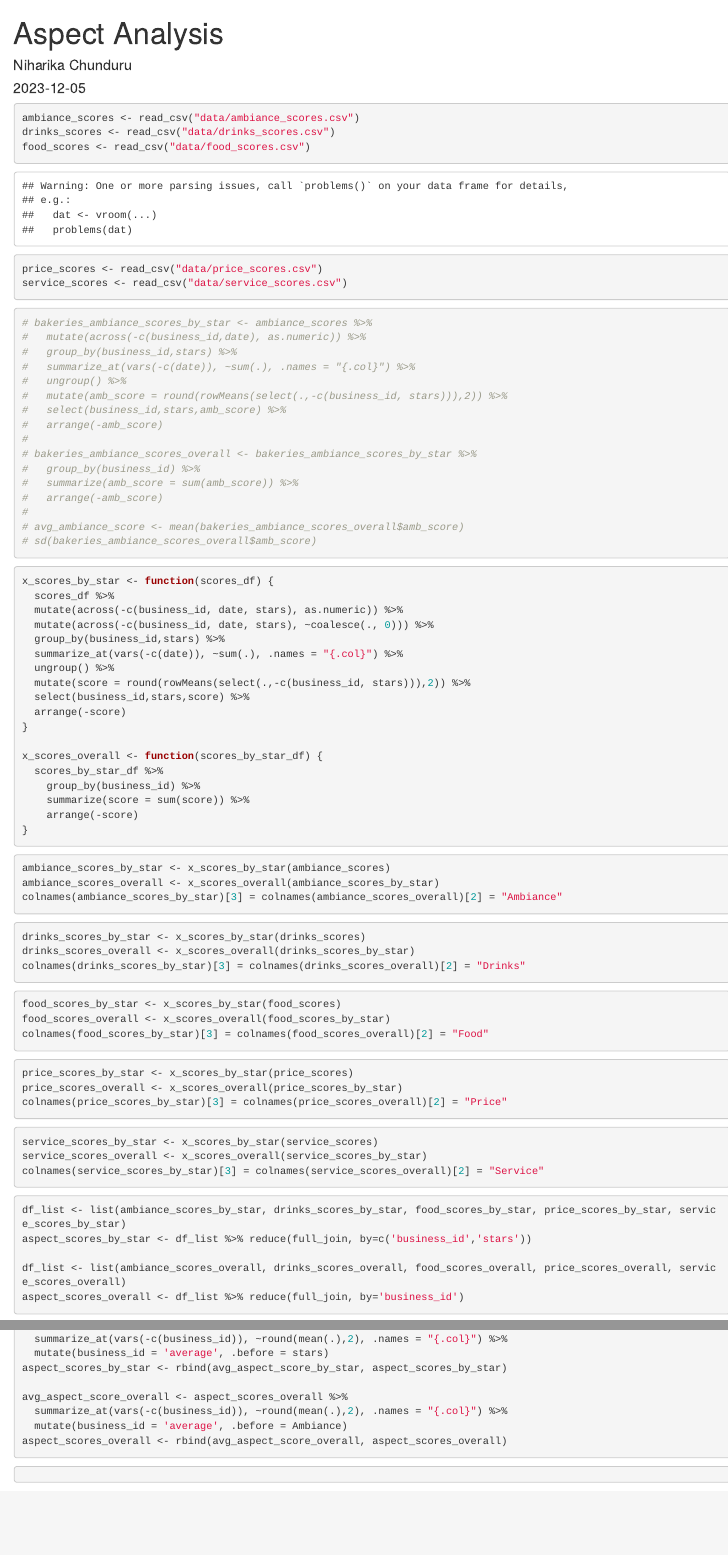
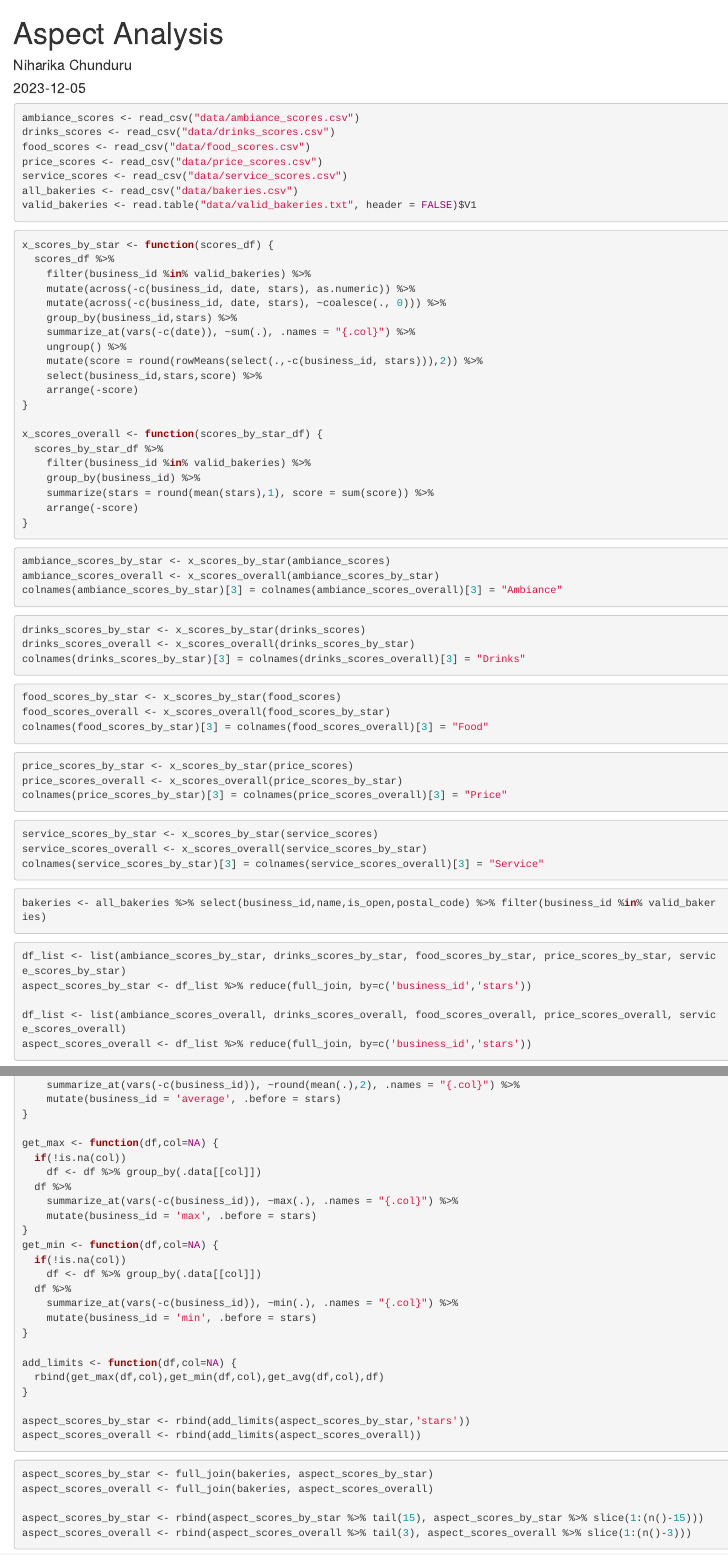
Before and after one commit to NiharikaCNR/Yelp-Bakeries, an R Markdown document (Aspect_Analysis.Rmd): the page in a window 1100 px wide, from its top, and a second part further down, joined at a grey line. Rendered offline with R 4.5, knitr and Pandoc, with nearby package versions; some code elsewhere in the file could not run offline.

Commit message:
Update Aspect Analysis

````diff
--- a/Aspect_Analysis.Rmd
+++ b/Aspect_Analysis.Rmd
@@ -18,51 +18,36 @@ tmap_mode("view")
 options(tigris_use_cache = TRUE)
 ```
 
-```{r read-data, message=FALSE}
+```{r read-data, message=FALSE, warning=FALSE}
 ambiance_scores <- read_csv("data/ambiance_scores.csv")
 drinks_scores <- read_csv("data/drinks_scores.csv")
 food_scores <- read_csv("data/food_scores.csv")
 price_scores <- read_csv("data/price_scores.csv")
 service_scores <- read_csv("data/service_scores.csv")
+all_bakeries <- read_csv("data/bakeries.csv")
+valid_bakeries <- read.table("data/valid_bakeries.txt", header = FALSE)$V1
 ```
 
 
-```{r ambiance-scores, message=FALSE}
-# bakeries_ambiance_scores_by_star <- ambiance_scores %>%
-#   mutate(across(-c(business_id,date), as.numeric)) %>%
-#   group_by(business_id,stars) %>%
-#   summarize_at(vars(-c(date)), ~sum(.), .names = "{.col}") %>%
-#   ungroup() %>%
-#   mutate(amb_score = round(rowMeans(select(.,-c(business_id, stars))),2)) %>%
-#   select(business_id,stars,amb_score) %>%
-#   arrange(-amb_score)
-#
-# bakeries_ambiance_scores_overall <- bakeries_ambiance_scores_by_star %>%
-#   group_by(business_id) %>%
-#   summarize(amb_score = sum(amb_score)) %>%
-#   arrange(-amb_score)
-#
-# avg_ambiance_score <- mean(bakeries_ambiance_scores_overall$amb_score)
-# sd(bakeries_ambiance_scores_overall$amb_score)
-```
-
-```{r methods}
+```{r helper-functions}
 x_scores_by_star <- function(scores_df) {
   scores_df %>%
-  mutate(across(-c(business_id, date, stars), as.numeric)) %>%
-  mutate(across(-c(business_id, date, stars), ~coalesce(., 0))) %>%
-  group_by(business_id,stars) %>%
-  summarize_at(vars(-c(date)), ~sum(.), .names = "{.col}") %>%
-  ungroup() %>%
-  mutate(score = round(rowMeans(select(.,-c(business_id, stars))),2)) %>%
-  select(business_id,stars,score) %>%
-  arrange(-score)
+    filter(business_id %in% valid_bakeries) %>%
+    mutate(across(-c(business_id, date, stars), as.numeric)) %>%
+    mutate(across(-c(business_id, date, stars), ~coalesce(., 0))) %>%
+    group_by(business_id,stars) %>%
+    summarize_at(vars(-c(date)), ~sum(.), .names = "{.col}") %>%
+    ungroup() %>%
+    mutate(score = round(rowMeans(select(.,-c(business_id, stars))),2)) %>%
+    select(business_id,stars,score) %>%
+    arrange(-score)
 }
 
 x_scores_overall <- function(scores_by_star_df) {
   scores_by_star_df %>%
+    filter(business_id %in% valid_bakeries) %>%
     group_by(business_id) %>%
-    summarize(score = sum(score)) %>%
+    summarize(stars = round(mean(stars),1), score = sum(score)) %>%
     arrange(-score)
 }
 ```
@@ -70,39 +55,39 @@ x_scores_overall <- function(scores_by_star_df) {
 ```{r ambiance}
 ambiance_scores_by_star <- x_scores_by_star(ambiance_scores)
 ambiance_scores_overall <- x_scores_overall(ambiance_scores_by_star)
-colnames(ambiance_scores_by_star)[3] = colnames(ambiance_scores_overall)[2] = "Ambiance"
+colnames(ambiance_scores_by_star)[3] = colnames(ambiance_scores_overall)[3] = "Ambiance"
 ```
 
 ```{r drinks}
 drinks_scores_by_star <- x_scores_by_star(drinks_scores)
 drinks_scores_overall <- x_scores_overall(drinks_scores_by_star)
-colnames(drinks_scores_by_star)[3] = colnames(drinks_scores_overall)[2] = "Drinks"
+colnames(drinks_scores_by_star)[3] = colnames(drinks_scores_overall)[3] = "Drinks"
 ```
 
 ```{r food}
 food_scores_by_star <- x_scores_by_star(food_scores)
 food_scores_overall <- x_scores_overall(food_scores_by_star)
-colnames(food_scores_by_star)[3] = colnames(food_scores_overall)[2] = "Food"
+colnames(food_scores_by_star)[3] = colnames(food_scores_overall)[3] = "Food"
 ```
 
 ```{r price}
 price_scores_by_star <- x_scores_by_star(price_scores)
 price_scores_overall <- x_scores_overall(price_scores_by_star)
-colnames(price_scores_by_star)[3] = colnames(price_scores_overall)[2] = "Price"
+colnames(price_scores_by_star)[3] = colnames(price_scores_overall)[3] = "Price"
 ```
 
 ```{r service}
 service_scores_by_star <- x_scores_by_star(service_scores)
 service_scores_overall <- x_scores_overall(service_scores_by_star)
-colnames(service_scores_by_star)[3] = colnames(service_scores_overall)[2] = "Service"
+colnames(service_scores_by_star)[3] = colnames(service_scores_overall)[3] = "Service"
 ```
 
-```{r joins}
+```{r bakeries}
+bakeries <- all_bakeries %>% select(business_id,name,is_open,postal_code) %>% filter(business_id %in% valid_bakeries)
+```
+
+```{r join-scores}
 df_list <- list(ambiance_scores_by_star, drinks_scores_by_star, food_scores_by_star, price_scores_by_star, service_scores_by_star)
 aspect_scores_by_star <- df_list %>% reduce(full_join, by=c('business_id','stars'))
 
 df_list <- list(ambiance_scores_overall, drinks_scores_overall, food_scores_overall, price_scores_overall, service_scores_overall)
-aspect_scores_overall <- df_list %>% reduce(full_join, by='business_id')
-```
-
-```{r add-avergages}
@@ -111,15 +94,5 @@ avg_aspect_score_by_star <- aspect_scores_by_star %>%
-  summarize_at(vars(-c(business_id)), ~round(mean(.),2), .names = "{.col}") %>%
-  mutate(business_id = 'average', .before = stars)
-aspect_scores_by_star <- rbind(avg_aspect_score_by_star, aspect_scores_by_star)
-
-avg_aspect_score_overall <- aspect_scores_overall %>%
-  summarize_at(vars(-c(business_id)), ~round(mean(.),2), .names = "{.col}") %>%
-  mutate(business_id = 'average', .before = Ambiance)
-aspect_scores_overall <- rbind(avg_aspect_score_overall, aspect_scores_overall)
-```
-
-```{bakeries}
-
+aspect_scores_overall <- df_list %>% reduce(full_join, by=c('business_id','stars'))
 ```
 
 
+```{r add-limits}
@@ -125,0 +103,36 @@ aspect_scores_overall <- rbind(avg_aspect_score_overall, aspect_scores_overall)
+    summarize_at(vars(-c(business_id)), ~round(mean(.),2), .names = "{.col}") %>%
+    mutate(business_id = 'average', .before = stars)
+}
+
+get_max <- function(df,col=NA) {
+  if(!is.na(col))
+    df <- df %>% group_by(.data[[col]])
+  df %>%
+    summarize_at(vars(-c(business_id)), ~max(.), .names = "{.col}") %>%
+    mutate(business_id = 'max', .before = stars)
+}
+get_min <- function(df,col=NA) {
+  if(!is.na(col))
+    df <- df %>% group_by(.data[[col]])
+  df %>%
+    summarize_at(vars(-c(business_id)), ~min(.), .names = "{.col}") %>%
+    mutate(business_id = 'min', .before = stars)
+}
+
+add_limits <- function(df,col=NA) {
+  rbind(get_max(df,col),get_min(df,col),get_avg(df,col),df)
+}
+
+aspect_scores_by_star <- rbind(add_limits(aspect_scores_by_star,'stars'))
+aspect_scores_overall <- rbind(add_limits(aspect_scores_overall))
+```
+
+```{r join-bakeries, message=FALSE}
+aspect_scores_by_star <- full_join(bakeries, aspect_scores_by_star)
+aspect_scores_overall <- full_join(bakeries, aspect_scores_overall)
+
+aspect_scores_by_star <- rbind(aspect_scores_by_star %>% tail(15), aspect_scores_by_star %>% slice(1:(n()-15)))
+aspect_scores_overall <- rbind(aspect_scores_overall %>% tail(3), aspect_scores_overall %>% slice(1:(n()-3)))
+```
+
+```{r write-data}
````
Also changed, not shown: Aspect_Analysis.Rmd (26 more changed lines).
